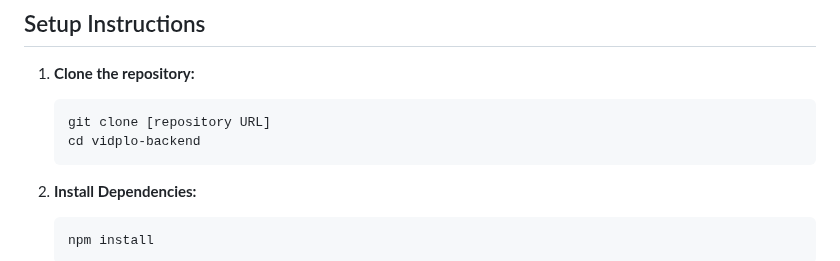
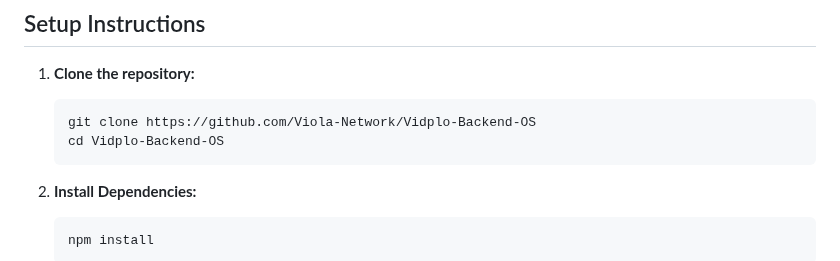
Before and after one commit to TaqdeesHigh/Vidplo-Backend, a Markdown page: readme.md, the part around the change. GitHub-like rendering.

````diff
--- a/readme.md
+++ b/readme.md
@@ -12,8 +12,8 @@ This is the backend server for Vidplo, a video platform. It handles file uploads
 
 1.  **Clone the repository:**
     ```bash
-    git clone [repository URL]
-    cd vidplo-backend
+    git clone https://github.com/Viola-Network/Vidplo-Backend-OS
+    cd Vidplo-Backend-OS
     ```
 
 2.  **Install Dependencies:**
````
